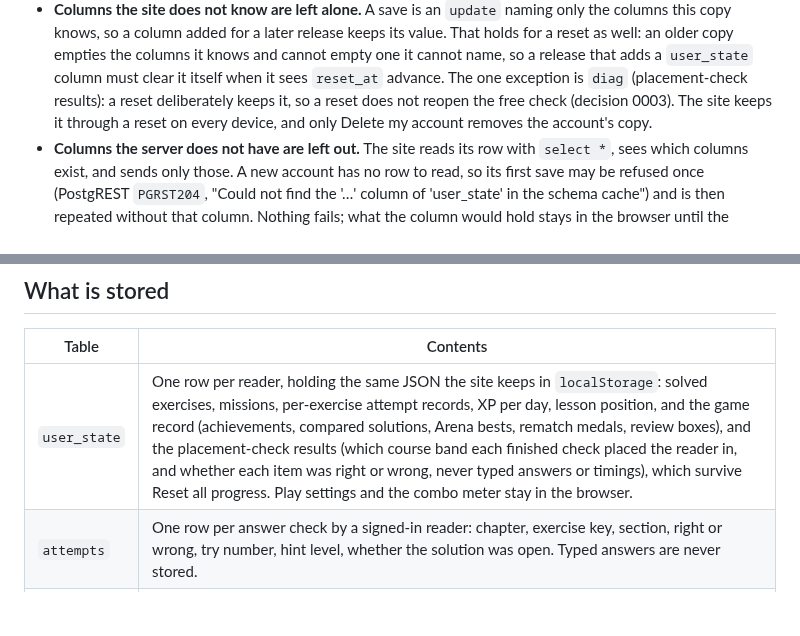
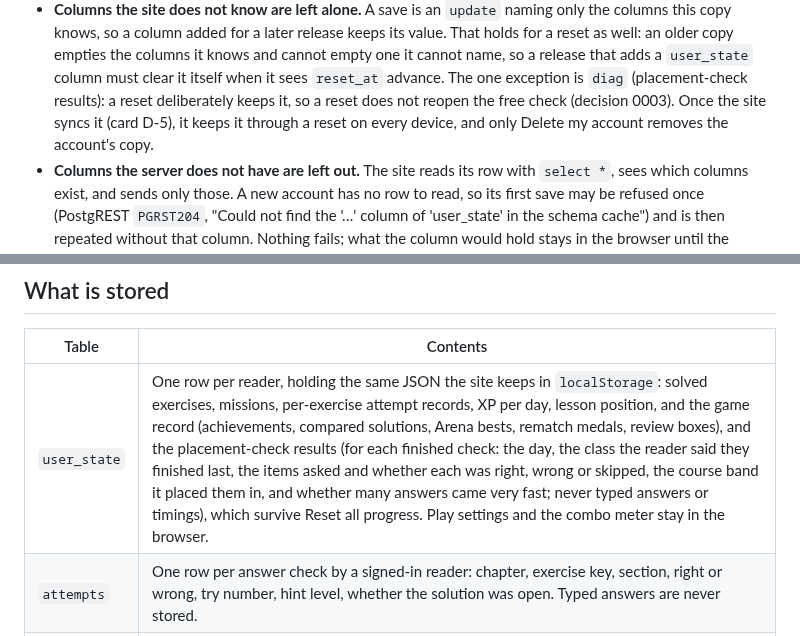
Before and after one commit to SophanaSok/basic-mathematics, a Markdown page: supabase/README.md, 2 parts joined by grey strips. Drawn GitHub-style; blank space fills up the shorter version.

```diff
--- a/supabase/README.md
+++ b/supabase/README.md
@@ -54,8 +54,9 @@ the same instant. Running the SQL first is still the rule; these are what happen
   as well: an older copy empties the columns it knows and cannot empty one it cannot name, so a
   release that adds a `user_state` column must clear it itself when it sees `reset_at` advance.
   The one exception is `diag` (placement-check results): a reset deliberately keeps it, so a
-  reset does not reopen the free check (decision 0003). The site keeps it through a reset on
-  every device, and only Delete my account removes the account's copy.
+  reset does not reopen the free check (decision 0003). Once the site syncs it (card D-5), it
+  keeps it through a reset on every device, and only Delete my account removes the account's
+  copy.
 - **Columns the server does not have are left out.** The site reads its row with `select *`, sees
   which columns exist, and sends only those. A new account has no row to read, so its first save
   may be refused once (PostgREST `PGRST204`, "Could not find the '…' column of 'user_state' in the
@@ -125,7 +126,7 @@ redirect list), add the id to `providers` locally, and open `account.html`.
 
 | Table | Contents |
 | --- | --- |
-| `user_state` | One row per reader, holding the same JSON the site keeps in `localStorage`: solved exercises, missions, per-exercise attempt records, XP per day, lesson position, and the game record (achievements, compared solutions, Arena bests, rematch medals, review boxes), and the placement-check results (which course band each finished check placed the reader in, and whether each item was right or wrong, never typed answers or timings), which survive Reset all progress. Play settings and the combo meter stay in the browser. |
+| `user_state` | One row per reader, holding the same JSON the site keeps in `localStorage`: solved exercises, missions, per-exercise attempt records, XP per day, lesson position, and the game record (achievements, compared solutions, Arena bests, rematch medals, review boxes), and the placement-check results (for each finished check: the day, the class the reader said they finished last, the items asked and whether each was right, wrong or skipped, the course band it placed them in, and whether many answers came very fast; never typed answers or timings), which survive Reset all progress. Play settings and the combo meter stay in the browser. |
 | `attempts` | One row per answer check by a signed-in reader: chapter, exercise key, section, right or wrong, try number, hint level, whether the solution was open. Typed answers are never stored. |
 | `profiles` | An optional display name. |
 | `admins` | The user ids allowed to call the aggregate functions. |
```
Also changed, not shown: OPERATIONS.md (+4 -3 lines).
